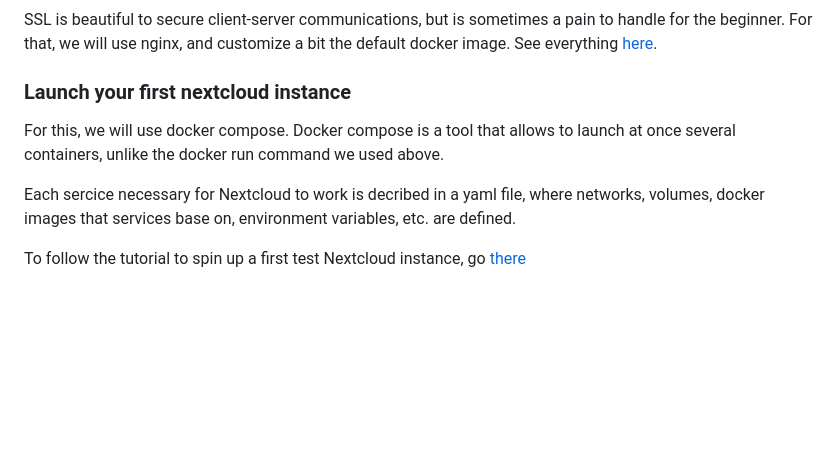
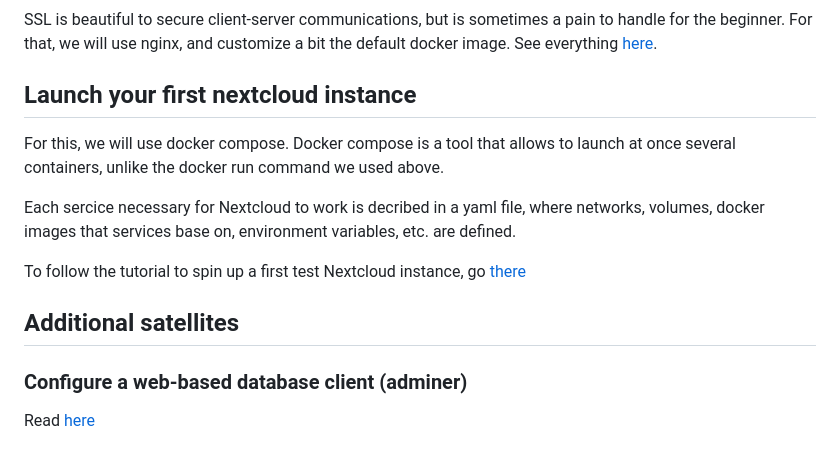
Before and after one commit to maximelehericy/nextcloud-docker-test-env, a Markdown page: README.md, the part around the change. Rendered like a GitHub page; blank space fills up the shorter version.

Commit message:
adding adminer

```diff
--- a/README.md
+++ b/README.md
@@ -106,10 +106,16 @@ To your `/etc/hosts` file, add the following line:
 
 SSL is beautiful to secure client-server communications, but is sometimes a pain to handle for the beginner. For that, we will use nginx, and customize a bit the default docker image. See everything [here](./apps/reverseproxy/README.md).
 
-### Launch your first nextcloud instance
+## Launch your first nextcloud instance
 
 For this, we will use docker compose. Docker compose is a tool that allows to launch at once several containers, unlike the docker run command we used above.
 
 Each sercice necessary for Nextcloud to work is decribed in a yaml file, where networks, volumes, docker images that services base on, environment variables, etc. are defined.
 
 To follow the tutorial to spin up a first test Nextcloud instance, go [there](./apps/nextcloud/standard/README.md)
+
+## Additional satellites
+
+### Configure a web-based database client (adminer)
+
+Read [here](./apps/adminer/README.md)
```
Also changed, not shown: apps/adminer/README.md (added, +74 -0 lines).
